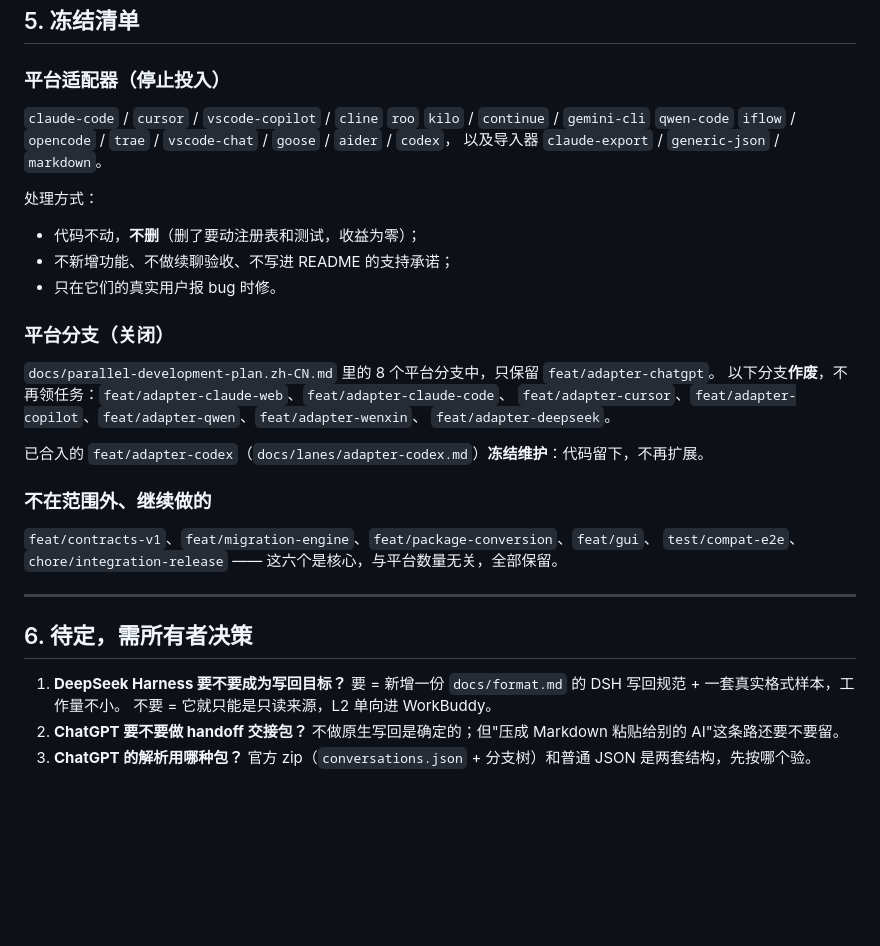
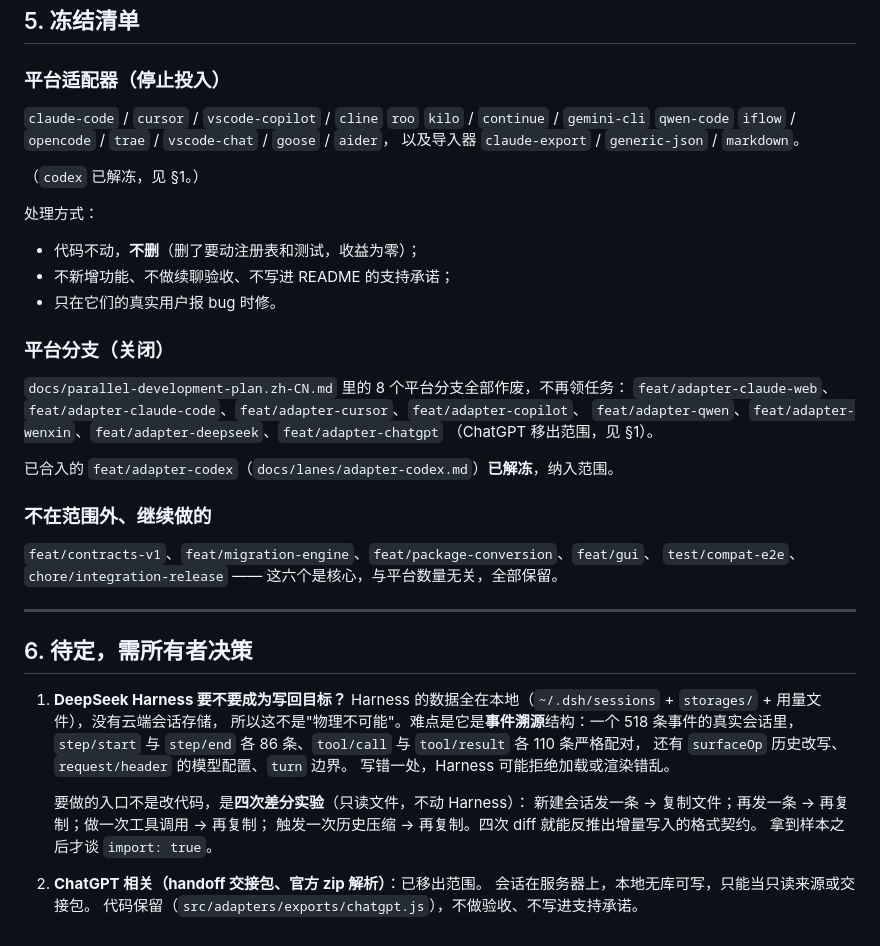
Before and after one commit to sAchNMN/ferry, a Markdown page: docs/scope.md, the part around one of its changes. GitHub-like rendering; blank space fills up the shorter version.

```diff
--- a/docs/scope.md
+++ b/docs/scope.md
@@ -85,8 +94,10 @@ L2 / L3 的"续聊"能力完全继承 WorkBuddy 写回，各自的风险只在**
 ### 平台适配器（停止投入）
 
 `claude-code` / `cursor` / `vscode-copilot` / `cline` `roo` `kilo` / `continue` /
-`gemini-cli` `qwen-code` `iflow` / `opencode` / `trae` / `vscode-chat` / `goose` / `aider` / `codex`，
+`gemini-cli` `qwen-code` `iflow` / `opencode` / `trae` / `vscode-chat` / `goose` / `aider`，
 以及导入器 `claude-export` / `generic-json` / `markdown`。
+
+（`codex` 已解冻，见 §1。）
 
 处理方式：
 
@@ -96,12 +107,12 @@ L2 / L3 的"续聊"能力完全继承 WorkBuddy 写回，各自的风险只在**
 
 ### 平台分支（关闭）
 
-`docs/parallel-development-plan.zh-CN.md` 里的 8 个平台分支中，只保留 `feat/adapter-chatgpt`。
-以下分支**作废**，不再领任务：`feat/adapter-claude-web`、`feat/adapter-claude-code`、
-`feat/adapter-cursor`、`feat/adapter-copilot`、`feat/adapter-qwen`、`feat/adapter-wenxin`、
-`feat/adapter-deepseek`。
+`docs/parallel-development-plan.zh-CN.md` 里的 8 个平台分支全部作废，不再领任务：
+`feat/adapter-claude-web`、`feat/adapter-claude-code`、`feat/adapter-cursor`、`feat/adapter-copilot`、
+`feat/adapter-qwen`、`feat/adapter-wenxin`、`feat/adapter-deepseek`、`feat/adapter-chatgpt`
+（ChatGPT 移出范围，见 §1）。
 
-已合入的 `feat/adapter-codex`（`docs/lanes/adapter-codex.md`）**冻结维护**：代码留下，不再扩展。
+已合入的 `feat/adapter-codex`（`docs/lanes/adapter-codex.md`）**已解冻**，纳入范围。
 
 ### 不在范围外、继续做的
 
@@ -113,9 +124,17 @@ L2 / L3 的"续聊"能力完全继承 WorkBuddy 写回，各自的风险只在**
 ## 6. 待定，需所有者决策
 
 1. **DeepSeek Harness 要不要成为写回目标？**
-   要 = 新增一份 `docs/format.md` 的 DSH 写回规范 + 一套真实格式样本，工作量不小。
-   不要 = 它就只能是只读来源，L2 单向进 WorkBuddy。
-2. **ChatGPT 要不要做 handoff 交接包？**
-   不做原生写回是确定的；但"压成 Markdown 粘贴给别的 AI"这条路还要不要留。
-3. **ChatGPT 的解析用哪种包？**
-   官方 zip（`conversations.json` + 分支树）和普通 JSON 是两套结构，先按哪个验。
+   Harness 的数据全在本地（`~/.dsh/sessions` + `storages/` + 用量文件），没有云端会话存储，
+   所以这不是"物理不可能"。难点是它是**事件溯源**结构：一个 518 条事件的真实会话里，
+   `step/start` 与 `step/end` 各 86 条、`tool/call` 与 `tool/result` 各 110 条严格配对，
+   还有 `surfaceOp` 历史改写、`request/header` 的模型配置、`turn` 边界。
+   写错一处，Harness 可能拒绝加载或渲染错乱。
+
+   要做的入口不是改代码，是**四次差分实验**（只读文件，不动 Harness）：
+   新建会话发一条 → 复制文件；再发一条 → 再复制；做一次工具调用 → 再复制；
+   触发一次历史压缩 → 再复制。四次 diff 就能反推出增量写入的格式契约。
+   拿到样本之后才谈 `import: true`。
+
+2. **ChatGPT 相关（handoff 交接包、官方 zip 解析）**：已移出范围。
+   会话在服务器上，本地无库可写，只能当只读来源或交接包。
+   代码保留（`src/adapters/exports/chatgpt.js`），不做验收、不写进支持承诺。
```
Also changed, not shown: other parts of docs/scope.md (+30 -21 lines), README.md (+11 -8 lines).
